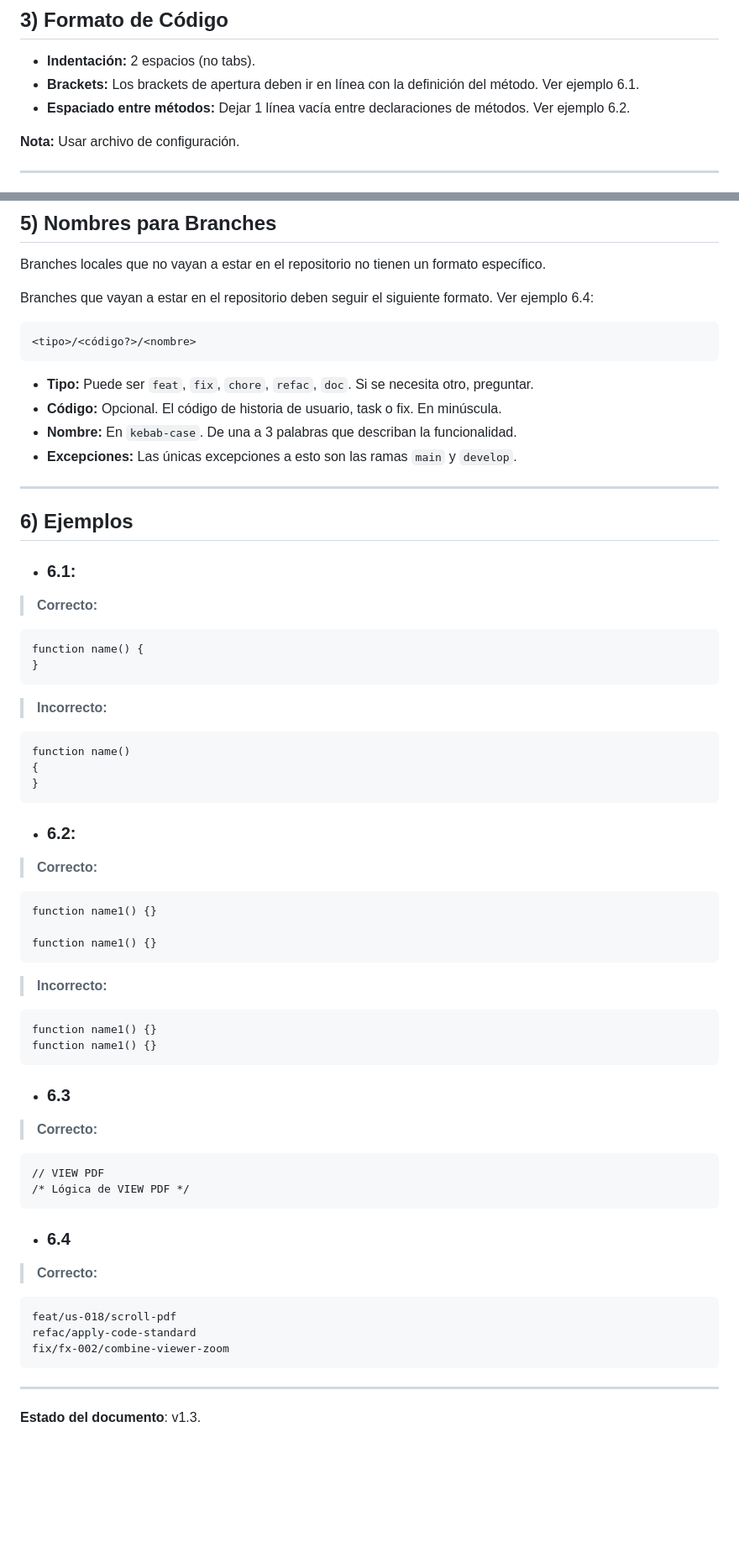
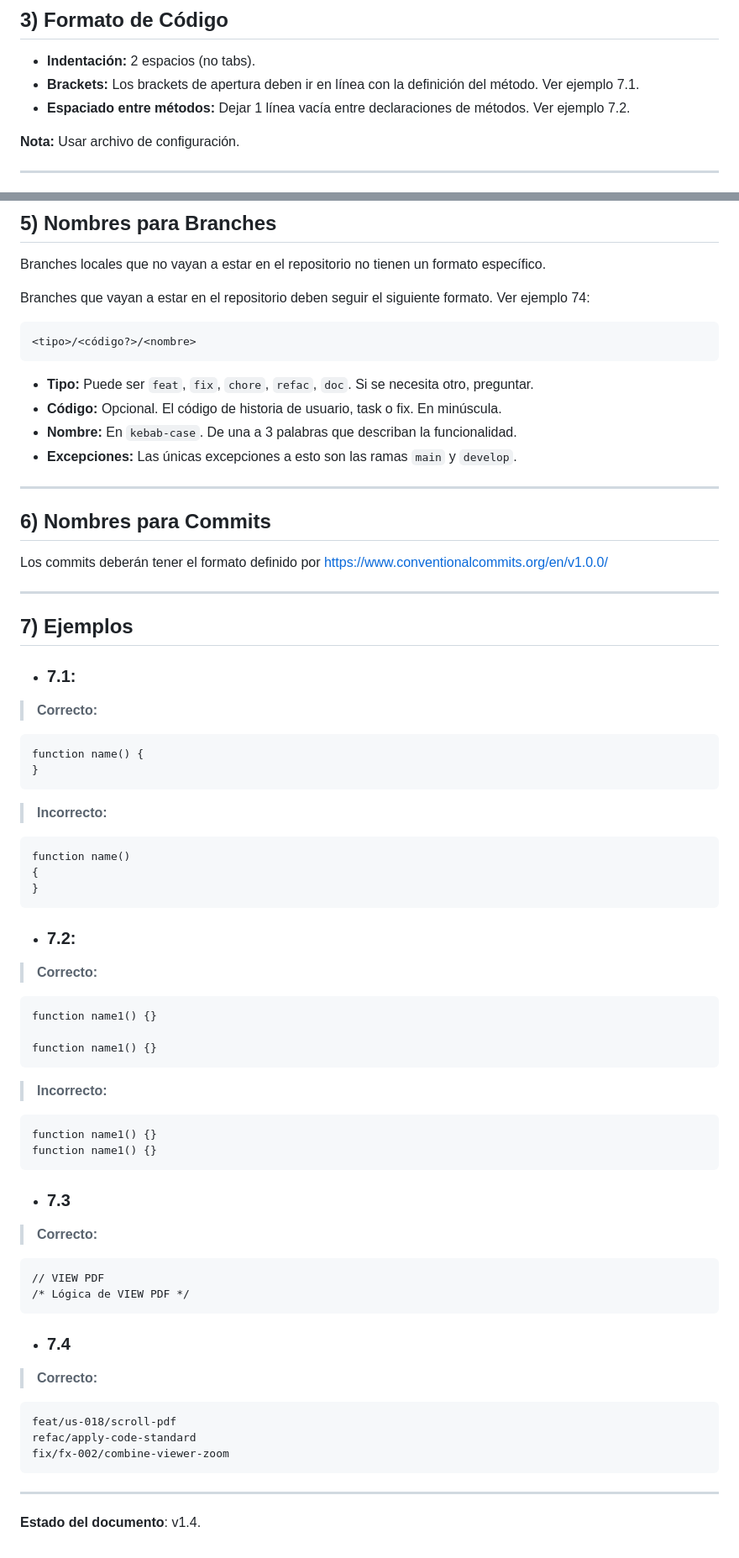
Before and after one commit to Mashtic/LectorPDFMinimalista, a Markdown page: docs/standard.md, 2 parts joined by grey strips. Shown at 84% size. GitHub-like rendering; blank space fills up the shorter version.

Commit message:
chore: add commit section to standard

````diff
--- a/docs/standard.md
+++ b/docs/standard.md
@@ -39,8 +39,8 @@ Aplica a **backend (Node, Electron)**, **frontend (HTML, CSS, JS)**.
 ## 3) Formato de Código
 
 - **Indentación:** 2 espacios (no tabs).
-- **Brackets:** Los brackets de apertura deben ir en línea con la definición del método. Ver ejemplo 6.1.
-- **Espaciado entre métodos:** Dejar 1 línea vacía entre declaraciones de métodos. Ver ejemplo 6.2.
+- **Brackets:** Los brackets de apertura deben ir en línea con la definición del método. Ver ejemplo 7.1.
+- **Espaciado entre métodos:** Dejar 1 línea vacía entre declaraciones de métodos. Ver ejemplo 7.2.
 
 **Nota:** Usar archivo de configuración.
 
@@ -112,7 +112,7 @@ Contiene la documentación del proyecto.
 
 Branches locales que no vayan a estar en el repositorio no tienen un formato específico.
 
-Branches que vayan a estar en el repositorio deben seguir el siguiente formato. Ver ejemplo 6.4:
+Branches que vayan a estar en el repositorio deben seguir el siguiente formato. Ver ejemplo 74:
 ```
 <tipo>/<código?>/<nombre>
 ```
@@ -123,9 +123,15 @@ Branches que vayan a estar en el repositorio deben seguir el siguiente formato.
 
 ---
 
-## 6) Ejemplos
+## 6) Nombres para Commits
 
-- ### 6.1:
+Los commits deberán tener el formato definido por https://www.conventionalcommits.org/en/v1.0.0/
+
+---
+
+## 7) Ejemplos
+
+- ### 7.1:
 
 > **Correcto:**
 ```
@@ -140,7 +146,7 @@ function name()
 }
 ```
 
-- ### 6.2:
+- ### 7.2:
 
 > **Correcto:**
 ```
@@ -155,7 +161,7 @@ function name1() {}
 function name1() {}
 ```
 
-- ### 6.3
+- ### 7.3
 
 > **Correcto:**
 ```
@@ -163,7 +169,7 @@ function name1() {}
 /* Lógica de VIEW PDF */
 ```
 
-- ### 6.4
+- ### 7.4
 
 > **Correcto:**
 ```
@@ -174,4 +180,4 @@ fix/fx-002/combine-viewer-zoom
 
 ---
 
-**Estado del documento**: v1.3.
+**Estado del documento**: v1.4.
````
